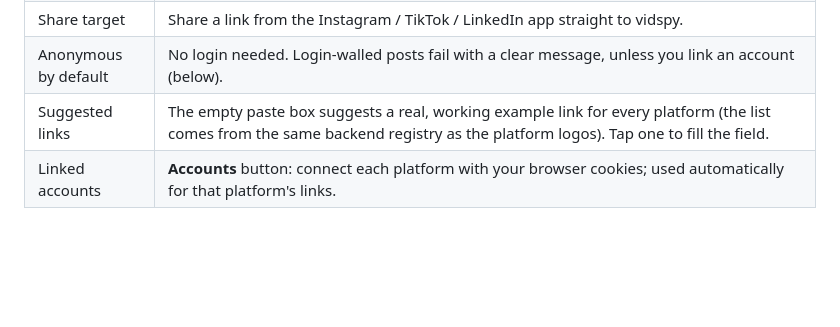
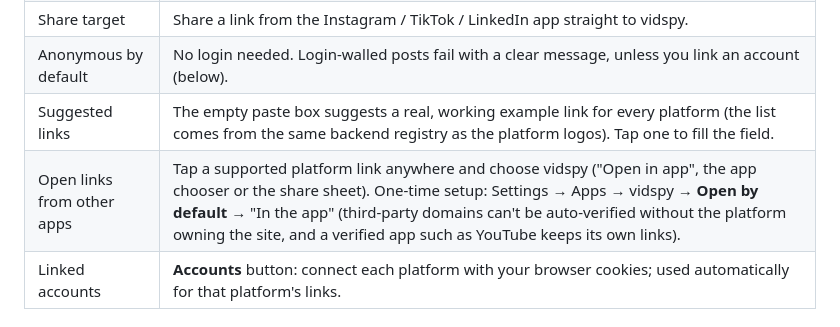
Before and after one commit to mon231/vidspy, a Markdown page: README.md, the part around the change. Rendered like a GitHub page; blank space fills up the shorter version.

Commit message:
README: document opening supported links from other apps (Open by default step)

```diff
--- a/README.md
+++ b/README.md
@@ -18,6 +18,7 @@ Android app. Paste (or share) a social-media link, **watch it directly** in the
 | Share target | Share a link from the Instagram / TikTok / LinkedIn app straight to vidspy. |
 | Anonymous by default | No login needed. Login-walled posts fail with a clear message, unless you link an account (below). |
 | Suggested links | The empty paste box suggests a real, working example link for every platform (the list comes from the same backend registry as the platform logos). Tap one to fill the field. |
+| Open links from other apps | Tap a supported platform link anywhere and choose vidspy ("Open in app", the app chooser or the share sheet). One-time setup: Settings → Apps → vidspy → **Open by default** → "In the app" (third-party domains can't be auto-verified without the platform owning the site, and a verified app such as YouTube keeps its own links). |
 | Linked accounts | **Accounts** button: connect each platform with your browser cookies; used automatically for that platform's links. |
 
 ## Layout
```
